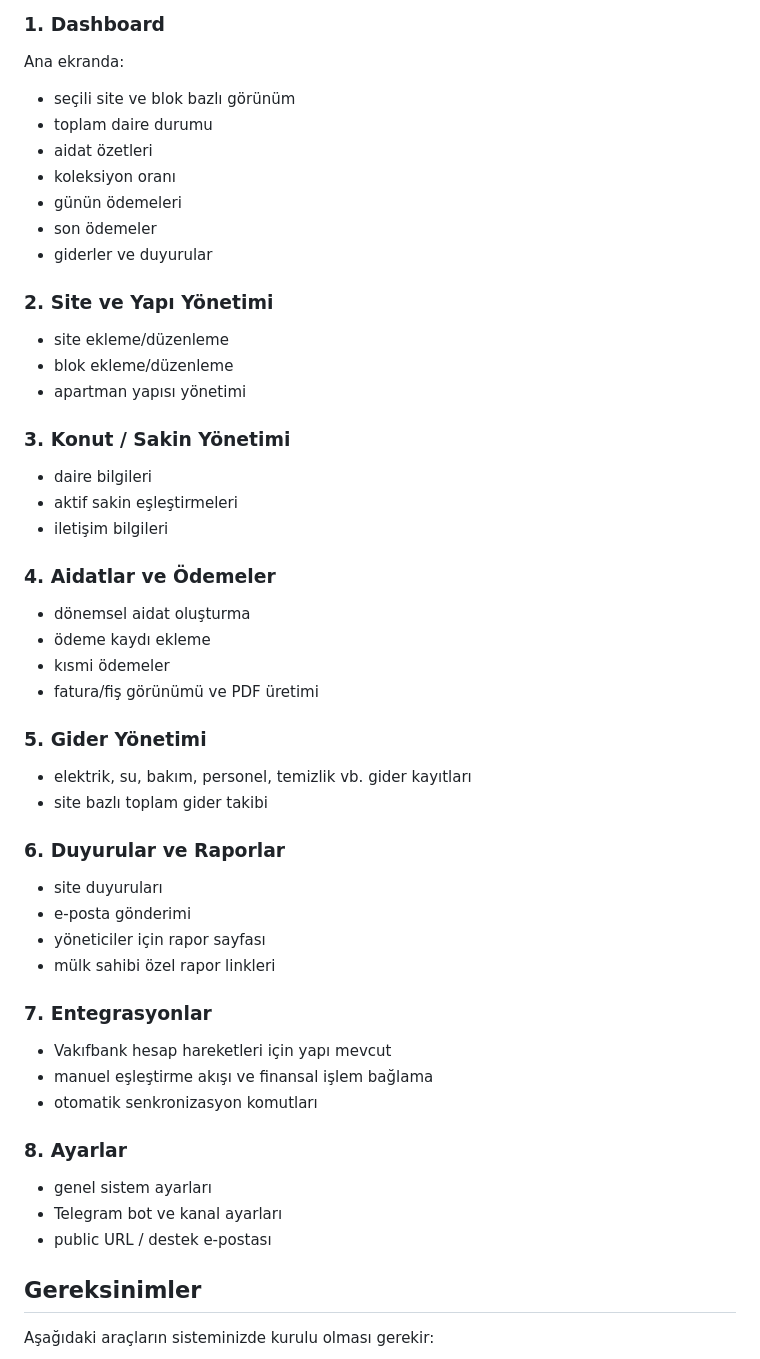
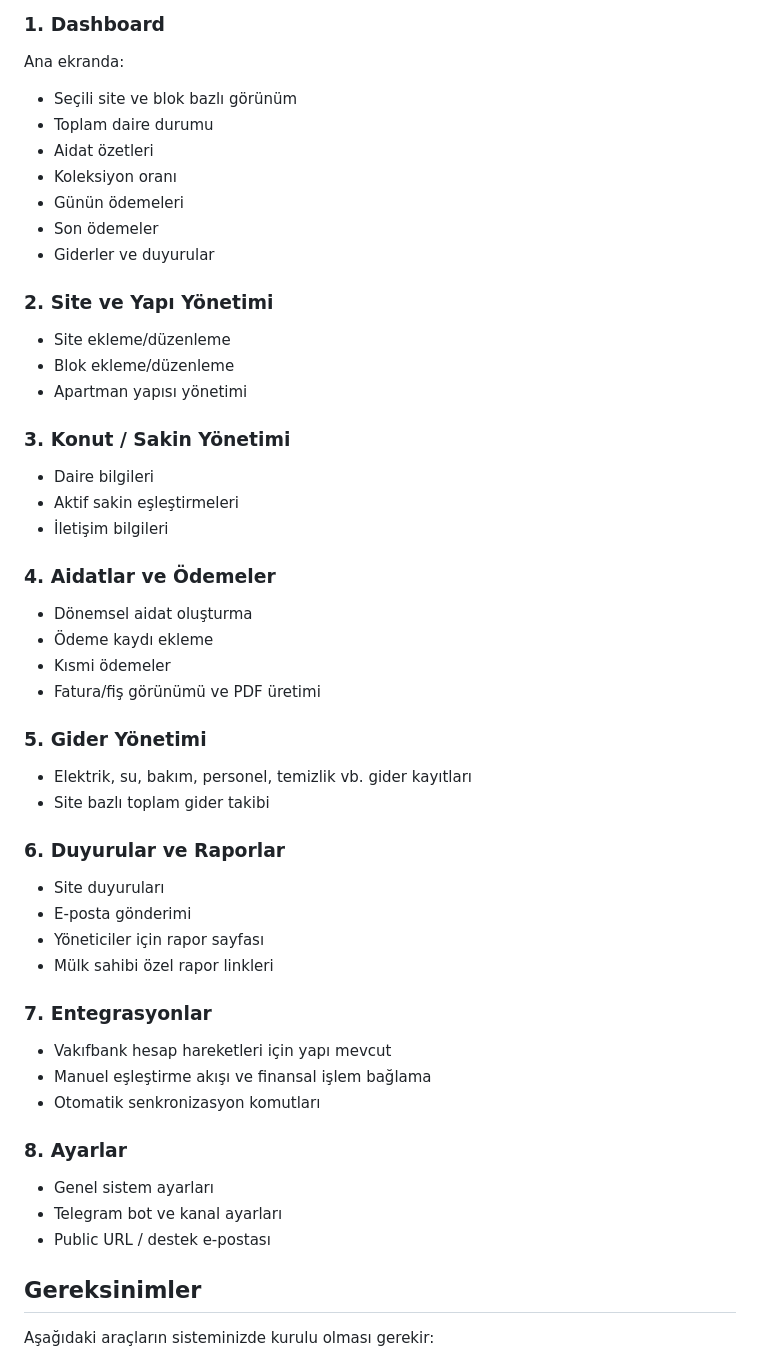
Before and after one commit to omerdenizhan/Site360Pro, a Markdown page: README.md, the part around the change. Drawn GitHub-style.

```diff
--- a/README.md
+++ b/README.md
@@ -69,49 +69,49 @@ Proje, site yöneticilerinin aidat takiplerini kolaylaştırmak, ödemeleri izle
 ### 1. Dashboard
 Ana ekranda:
 
-- seçili site ve blok bazlı görünüm
-- toplam daire durumu
-- aidat özetleri
-- koleksiyon oranı
-- günün ödemeleri
-- son ödemeler
-- giderler ve duyurular
+- Seçili site ve blok bazlı görünüm
+- Toplam daire durumu
+- Aidat özetleri
+- Koleksiyon oranı
+- Günün ödemeleri
+- Son ödemeler
+- Giderler ve duyurular
 
 ### 2. Site ve Yapı Yönetimi
-- site ekleme/düzenleme
-- blok ekleme/düzenleme
-- apartman yapısı yönetimi
+- Site ekleme/düzenleme
+- Blok ekleme/düzenleme
+- Apartman yapısı yönetimi
 
 ### 3. Konut / Sakin Yönetimi
-- daire bilgileri
-- aktif sakin eşleştirmeleri
-- iletişim bilgileri
+- Daire bilgileri
+- Aktif sakin eşleştirmeleri
+- İletişim bilgileri
 
 ### 4. Aidatlar ve Ödemeler
-- dönemsel aidat oluşturma
-- ödeme kaydı ekleme
-- kısmi ödemeler
-- fatura/fiş görünümü ve PDF üretimi
+- Dönemsel aidat oluşturma
+- Ödeme kaydı ekleme
+- Kısmi ödemeler
+- Fatura/fiş görünümü ve PDF üretimi
 
 ### 5. Gider Yönetimi
-- elektrik, su, bakım, personel, temizlik vb. gider kayıtları
-- site bazlı toplam gider takibi
+- Elektrik, su, bakım, personel, temizlik vb. gider kayıtları
+- Site bazlı toplam gider takibi
 
 ### 6. Duyurular ve Raporlar
-- site duyuruları
-- e-posta gönderimi
-- yöneticiler için rapor sayfası
-- mülk sahibi özel rapor linkleri
+- Site duyuruları
+- E-posta gönderimi
+- Yöneticiler için rapor sayfası
+- Mülk sahibi özel rapor linkleri
 
 ### 7. Entegrasyonlar
 - Vakıfbank hesap hareketleri için yapı mevcut
-- manuel eşleştirme akışı ve finansal işlem bağlama
-- otomatik senkronizasyon komutları
+- Manuel eşleştirme akışı ve finansal işlem bağlama
+- Otomatik senkronizasyon komutları
 
 ### 8. Ayarlar
-- genel sistem ayarları
+- Genel sistem ayarları
 - Telegram bot ve kanal ayarları
-- public URL / destek e-postası
+- Public URL / destek e-postası
 
 ## Gereksinimler
 
```
